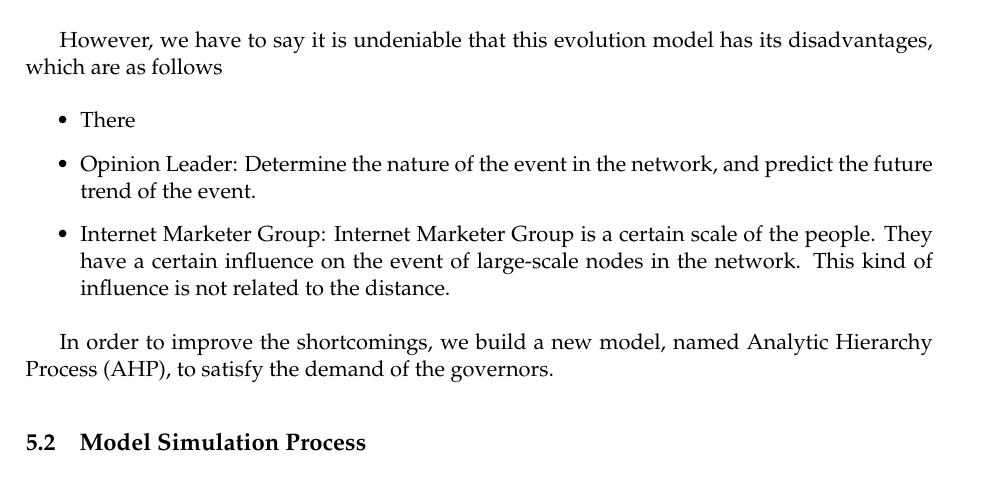
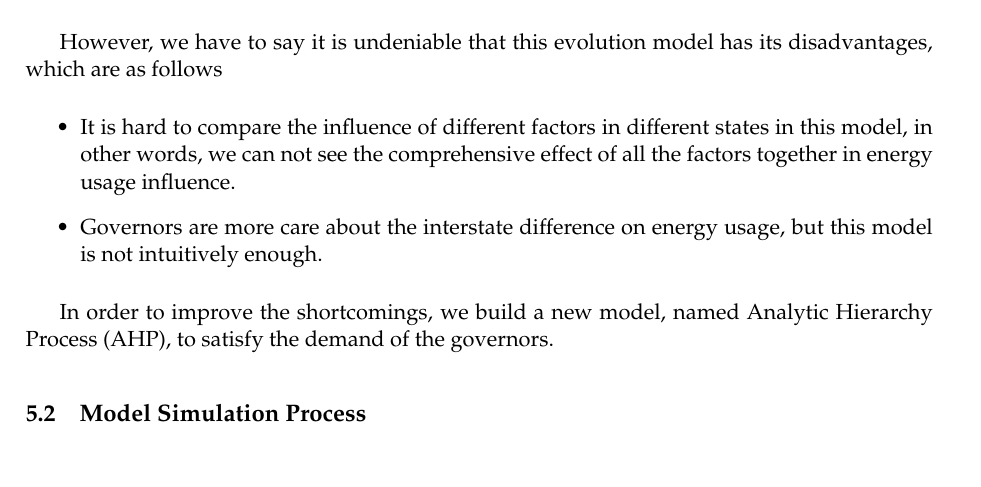
Before and after one commit to MichaelLyo/MCM, a LaTeX paper (Model.tex): part of page 13 of 24, cut so that both start at the same text. Compiled offline with pdfLaTeX.

Commit message:
little modification

```diff
--- a/Model.tex
+++ b/Model.tex
@@ -391,9 +391,9 @@ we introduce a new model Analytic Hierarchy Process (AHP) and its improved versi
 \end{itemize}
 \par However, we have to say it is undeniable that this evolution model has its disadvantages, which are as follows
 \begin{itemize}
-    \item There
-    \item Opinion Leader: Determine the nature of the event in the network, and predict the future trend of the event.
-    \item Internet Marketer Group: Internet Marketer Group is a certain scale of the people. They have a certain influence on the event of large-scale nodes in the network. This kind of influence is not related to the distance.
+    \item It is hard to compare the influence of different factors in different states in this model, in other words, we can not see the comprehensive effect of all the factors together in energy usage influence.
+    \item Governors are more care about the interstate difference on energy usage, but this model is not intuitively enough.
+
 \end{itemize}
 \par In order to improve the shortcomings, we build a new model, named Analytic Hierarchy Process (AHP), to satisfy the demand of the governors.
 
```
Also changed, not shown: Pic/1-1.png (renamed from 1-1.png).
